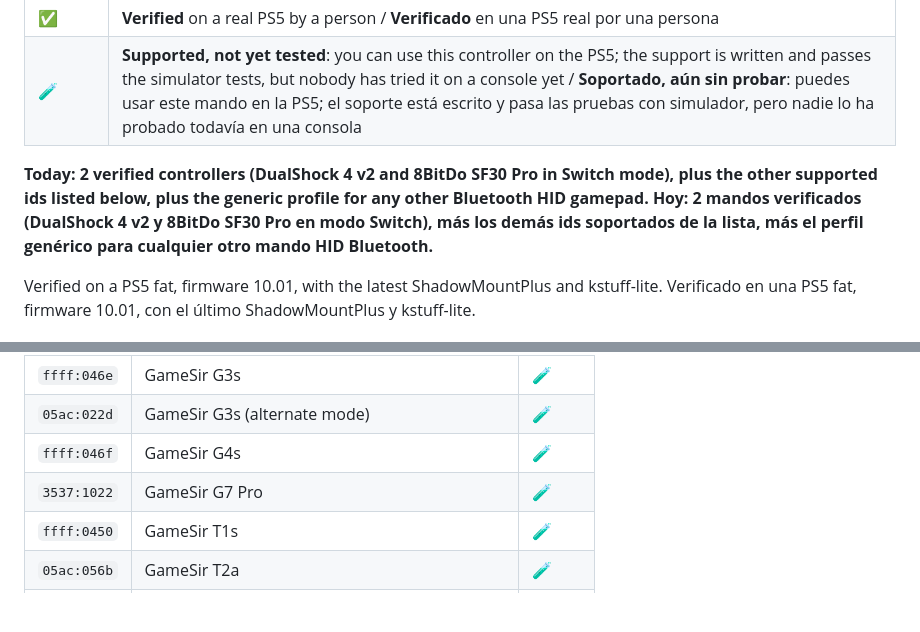
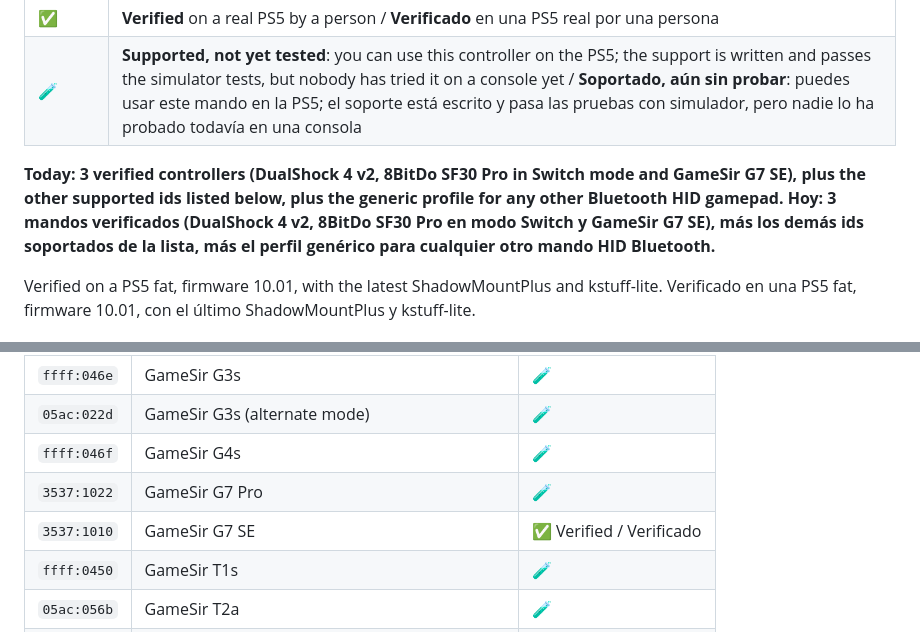
Before and after one commit to Vld439/AnyPad-PS4, a Markdown page: COMPATIBILITY.md, 2 parts joined by grey strips. Rendered like a GitHub page; blank space fills up the shorter version.

Commit message:
docs: list GameSir G7 SE (3537:1010) as verified

```diff
--- a/COMPATIBILITY.md
+++ b/COMPATIBILITY.md
@@ -8,8 +8,8 @@ Cada mando de abajo tiene su propia entrada en el código, uno por uno.
 | ✅ | **Verified** on a real PS5 by a person / **Verificado** en una PS5 real por una persona |
 | 🧪 | **Supported, not yet tested**: you can use this controller on the PS5; the support is written and passes the simulator tests, but nobody has tried it on a console yet / **Soportado, aún sin probar**: puedes usar este mando en la PS5; el soporte está escrito y pasa las pruebas con simulador, pero nadie lo ha probado todavía en una consola |
 
-**Today: 2 verified controllers (DualShock 4 v2 and 8BitDo SF30 Pro in Switch mode), plus the other supported ids listed below, plus the generic profile for any other Bluetooth HID gamepad.**
-**Hoy: 2 mandos verificados (DualShock 4 v2 y 8BitDo SF30 Pro en modo Switch), más los demás ids soportados de la lista, más el perfil genérico para cualquier otro mando HID Bluetooth.**
+**Today: 3 verified controllers (DualShock 4 v2, 8BitDo SF30 Pro in Switch mode and GameSir G7 SE), plus the other supported ids listed below, plus the generic profile for any other Bluetooth HID gamepad.**
+**Hoy: 3 mandos verificados (DualShock 4 v2, 8BitDo SF30 Pro en modo Switch y GameSir G7 SE), más los demás ids soportados de la lista, más el perfil genérico para cualquier otro mando HID Bluetooth.**
 
 Verified on a PS5 fat, firmware 10.01, with the latest ShadowMountPlus and kstuff-lite.
 Verificado en una PS5 fat, firmware 10.01, con el último ShadowMountPlus y kstuff-lite.
@@ -72,6 +72,7 @@ La disposición se lee del descriptor HID de cada mando y se corrige donde hace
 | `05ac:022d` | GameSir G3s (alternate mode) | 🧪 |
 | `ffff:046f` | GameSir G4s | 🧪 |
 | `3537:1022` | GameSir G7 Pro | 🧪 |
+| `3537:1010` | GameSir G7 SE | ✅ Verified / Verificado |
 | `ffff:0450` | GameSir T1s | 🧪 |
 | `05ac:056b` | GameSir T2a | 🧪 |
 | `20bc:5501` | Betop 2585N2 | 🧪 |
```
